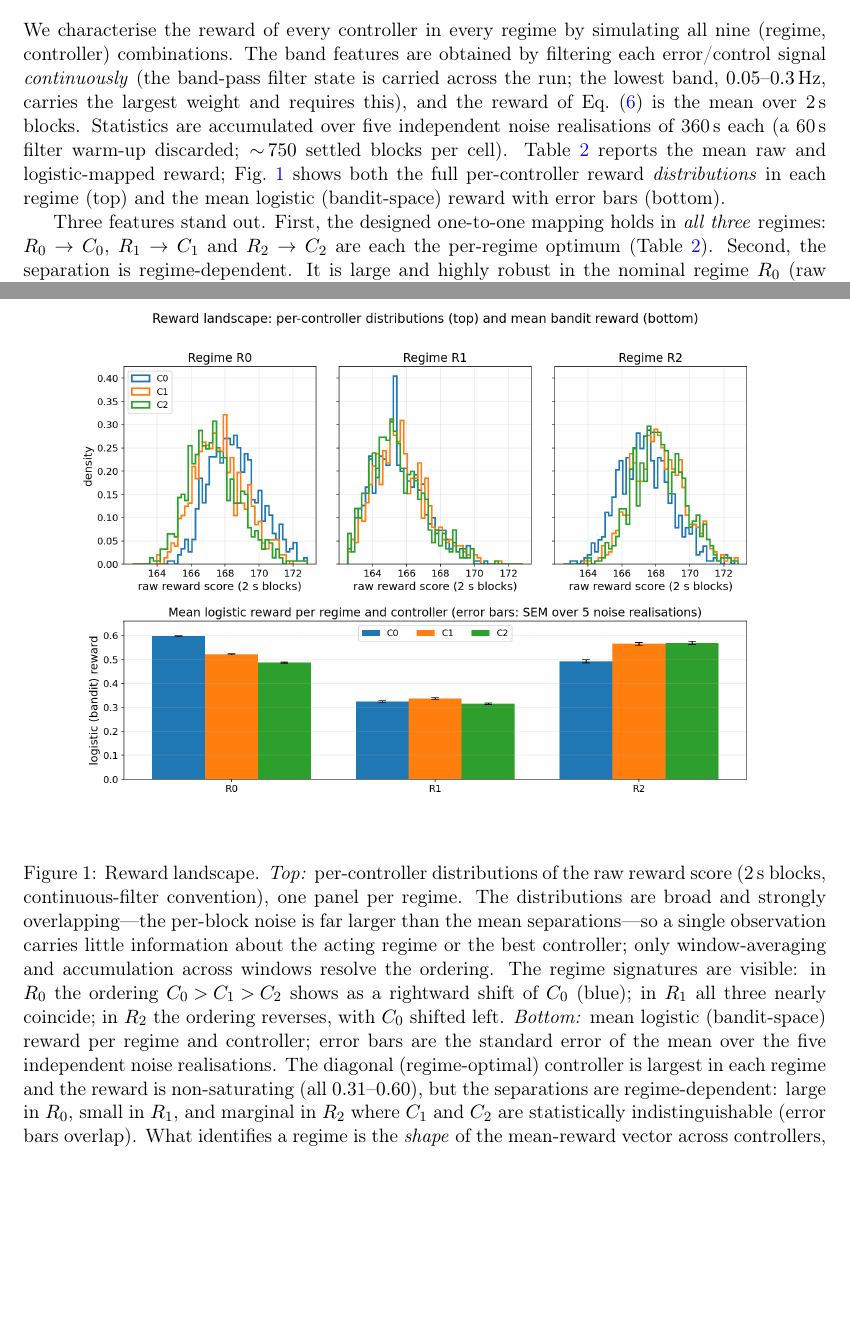
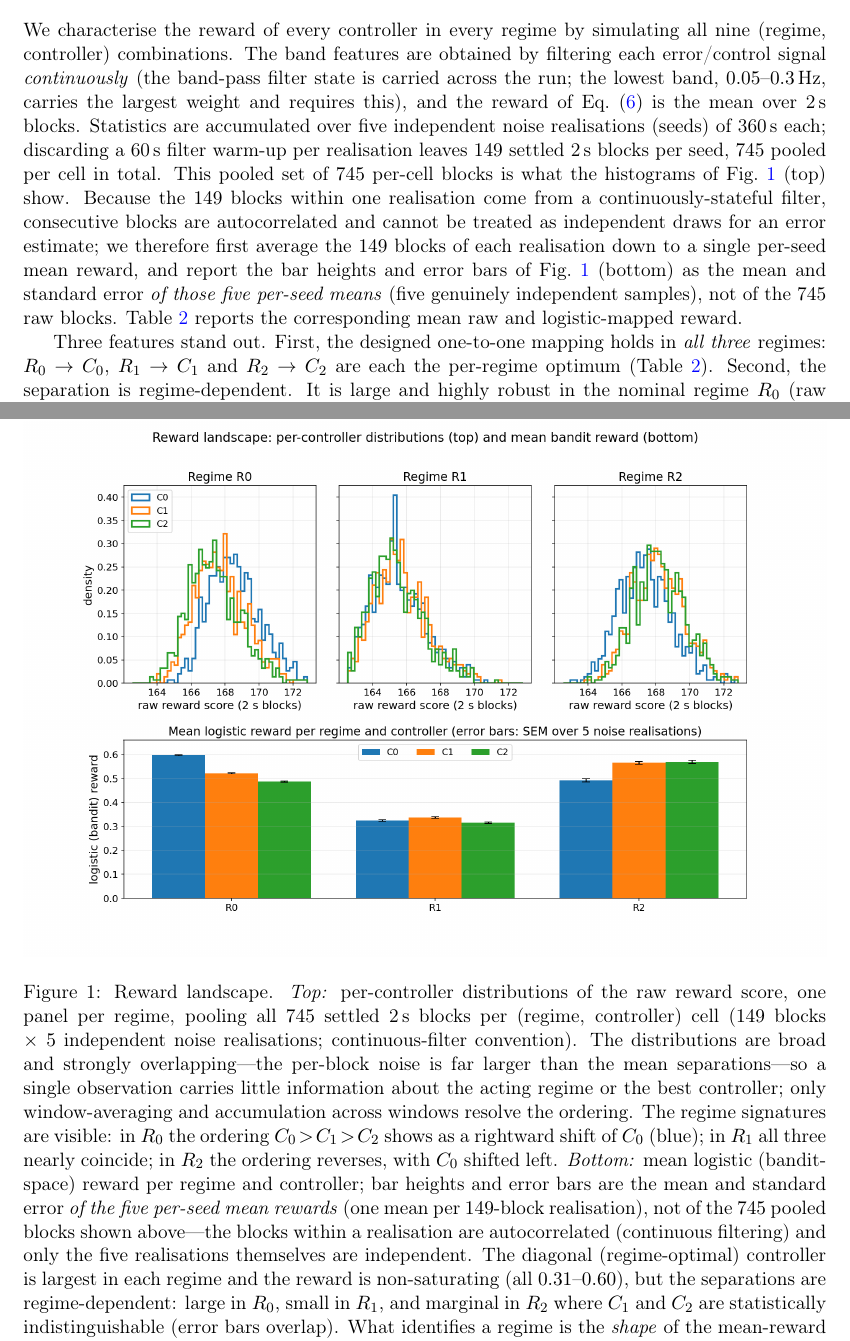
Before and after one commit to marcgrillo/Lightsaber, a LaTeX paper (Lightsaber_X/paper/main.tex): two parts of pages 6 and 15 of 19 before the commit and two parts of pages 6 and 16 of 20 after it, joined at a grey line, cut so that both start at the same text, the shorter picture padded with empty space. Compiled offline with pdfLaTeX.

Commit message:
Disambiguate the reward-landscape SEM: 745 pooled blocks vs 5 seed-means
The Fig. 4 caption said "SEM over five noise realisations" without stating
how many 2s blocks that involved or that the bar-plot SEM is computed
differently from the histogram pooling. Made explicit, in both the body
text (Sec. 5) and the figure caption: each of the 5 seeds yields 149 settled
2s blocks (745 pooled total, shown in the top histograms), but the bottom
bar plot's error bars are the SEM of the 5 per-seed MEANS, not of the 745
raw blocks -- because blocks within one continuously-filtered run are
autocorrelated and only the 5 independent noise realisations are true
independent samples for an error estimate.

Co-Authored-By: Claude Fable 5 <noreply@anthropic.com>

```diff
--- a/Lightsaber_X/paper/main.tex
+++ b/Lightsaber_X/paper/main.tex
@@ -371,11 +371,18 @@ filtering each error/control signal \emph{continuously} (the band-pass filter
 state is carried across the run; the lowest band, $0.05$--$0.3$\,Hz, carries the
 largest weight and requires this), and the reward of Eq.~\eqref{eq:zreward} is
 the mean over \SI{2}{s} blocks. Statistics are accumulated over five independent
-noise realisations of \SI{360}{s} each (a \SI{60}{s} filter warm-up discarded;
-$\sim$\,$750$ settled blocks per cell). Table~\ref{tab:reward} reports the mean
-raw and logistic-mapped reward; Fig.~\ref{fig:reward} shows both the full
-per-controller reward \emph{distributions} in each regime (top) and the mean
-logistic (bandit-space) reward with error bars (bottom).
+noise realisations (seeds) of \SI{360}{s} each; discarding a \SI{60}{s} filter
+warm-up per realisation leaves $149$ settled \SI{2}{s} blocks per seed, $745$
+pooled per cell in total. This pooled set of $745$ per-cell blocks is what the
+histograms of Fig.~\ref{fig:reward} (top) show. Because the $149$ blocks within
+one realisation come from a continuously-stateful filter, consecutive blocks
+are autocorrelated and cannot be treated as independent draws for an error
+estimate; we therefore first average the $149$ blocks of each realisation down
+to a single per-seed mean reward, and report the bar heights and error bars of
+Fig.~\ref{fig:reward} (bottom) as the mean and standard error \emph{of those
+five per-seed means} (five genuinely independent samples), not of the $745$
+raw blocks. Table~\ref{tab:reward} reports the corresponding mean raw and
+logistic-mapped reward.
 
 \begin{table}[t]
   \centering
@@ -400,17 +407,22 @@ logistic (bandit-space) reward with error bars (bottom).
   \centering
   \includegraphics[width=\linewidth]{figs/reward_landscape.png}
   \caption{Reward landscape. \emph{Top:} per-controller distributions of the
-  raw reward score (\SI{2}{s} blocks, continuous-filter convention), one panel
-  per regime. The distributions are broad and strongly overlapping---the
-  per-block noise is far larger than the mean separations---so a single
-  observation carries little information about the acting regime or the best
-  controller; only window-averaging and accumulation across windows resolve the
-  ordering. The regime signatures are visible: in $R_0$ the ordering
-  $\Cz\!>\!\Co\!>\!\Ct$ shows as a rightward shift of $\Cz$ (blue); in $R_1$ all
-  three nearly coincide; in $R_2$ the ordering reverses, with $\Cz$ shifted
-  left. \emph{Bottom:} mean logistic (bandit-space) reward per regime and
-  controller; error bars are the standard error of the mean over the five
-  independent noise realisations. The diagonal (regime-optimal) controller is
+  raw reward score, one panel per regime, pooling all $745$ settled \SI{2}{s}
+  blocks per (regime, controller) cell ($149$ blocks $\times$ $5$ independent
+  noise realisations; continuous-filter convention). The distributions are
+  broad and strongly overlapping---the per-block noise is far larger than the
+  mean separations---so a single observation carries little information about
+  the acting regime or the best controller; only window-averaging and
+  accumulation across windows resolve the ordering. The regime signatures are
+  visible: in $R_0$ the ordering $\Cz\!>\!\Co\!>\!\Ct$ shows as a rightward
+  shift of $\Cz$ (blue); in $R_1$ all three nearly coincide; in $R_2$ the
+  ordering reverses, with $\Cz$ shifted left. \emph{Bottom:} mean logistic
+  (bandit-space) reward per regime and controller; bar heights and error bars
+  are the mean and standard error \emph{of the five per-seed mean rewards}
+  (one mean per $149$-block realisation), not of the $745$ pooled blocks
+  shown above---the blocks within a realisation are autocorrelated (continuous
+  filtering) and only the five realisations themselves are independent. The
+  diagonal (regime-optimal) controller is
   largest in each regime and the reward is non-saturating (all $0.31$--$0.60$),
   but the separations are regime-dependent: large in $R_0$, small in $R_1$, and
   marginal in $R_2$ where $\Co$ and $\Ct$ are statistically indistinguishable
```
Also changed, not shown: Lightsaber_X/paper/main.pdf.
